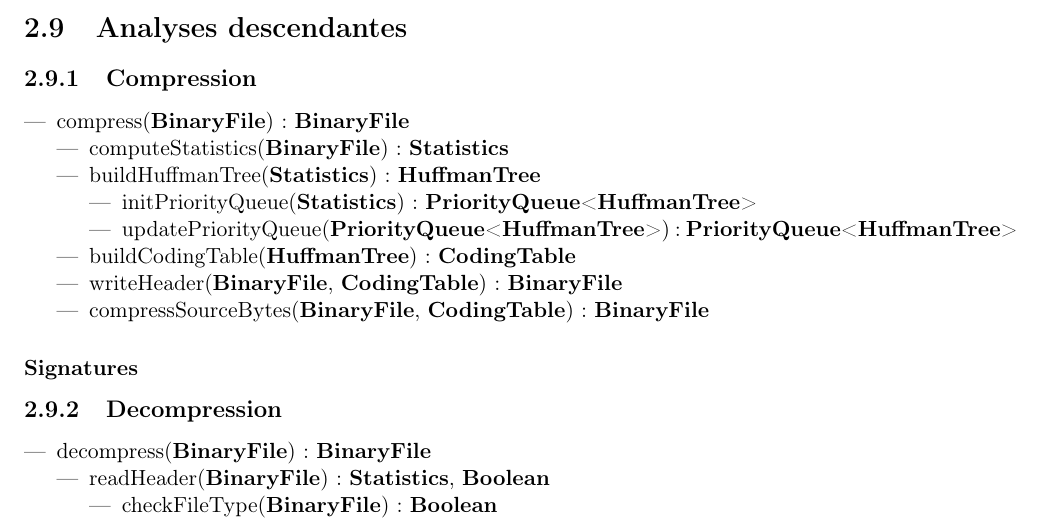
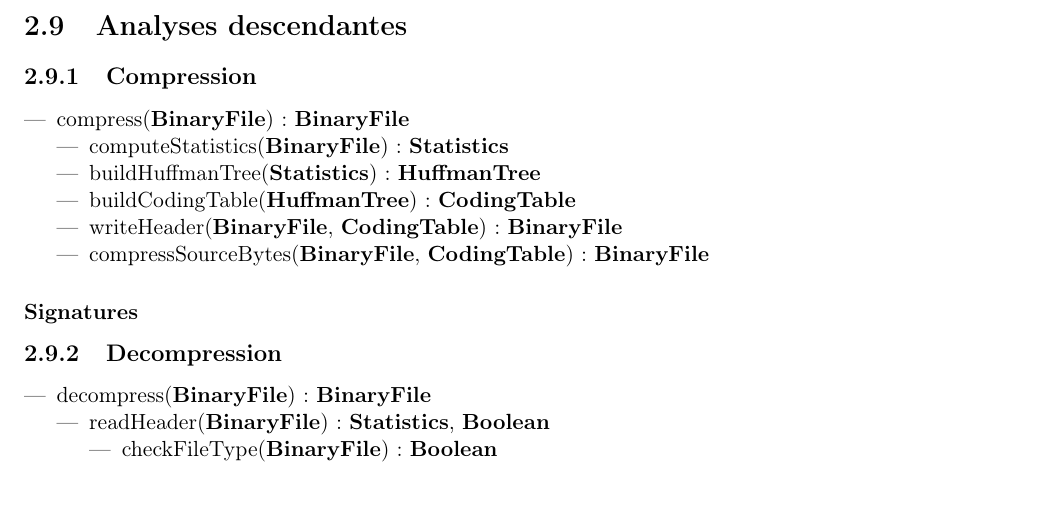
Before and after one commit to AlixANNERAUD/Huffman_compressor, a LaTeX document (rapport/rapport.tex, which reads rapport/analyse/compression.tex): part of page 9 of 23, cut so that both start at the same text, the shorter picture padded with empty space. Compiled offline with pdfLaTeX.

Commit message:
Suppression of init / update priority queue in compression and decompression

```diff
--- a/rapport/analyse/compression.tex
+++ b/rapport/analyse/compression.tex
@@ -7,10 +7,6 @@
     \begin{itemize}
         \item computeStatistics(\binaryFile) : \statistics
         \item buildHuffmanTree(\statistics) : \huffmanTree
-        \begin{itemize}
-            \item initPriorityQueue(\statistics) : \priorityQueue<\huffmanTree>
-            \item updatePriorityQueue(\priorityQueue<\huffmanTree>) : \priorityQueue<\huffmanTree>
-        \end{itemize}
         \item buildCodingTable(\huffmanTree) : \codingTable
         \item writeHeader(\binaryFile, \codingTable) : \binaryFile
         \item compressSourceBytes(\binaryFile, \codingTable) : \binaryFile
```
Also changed, not shown: rapport/analyse/decompression.tex (+0 -4 lines).
